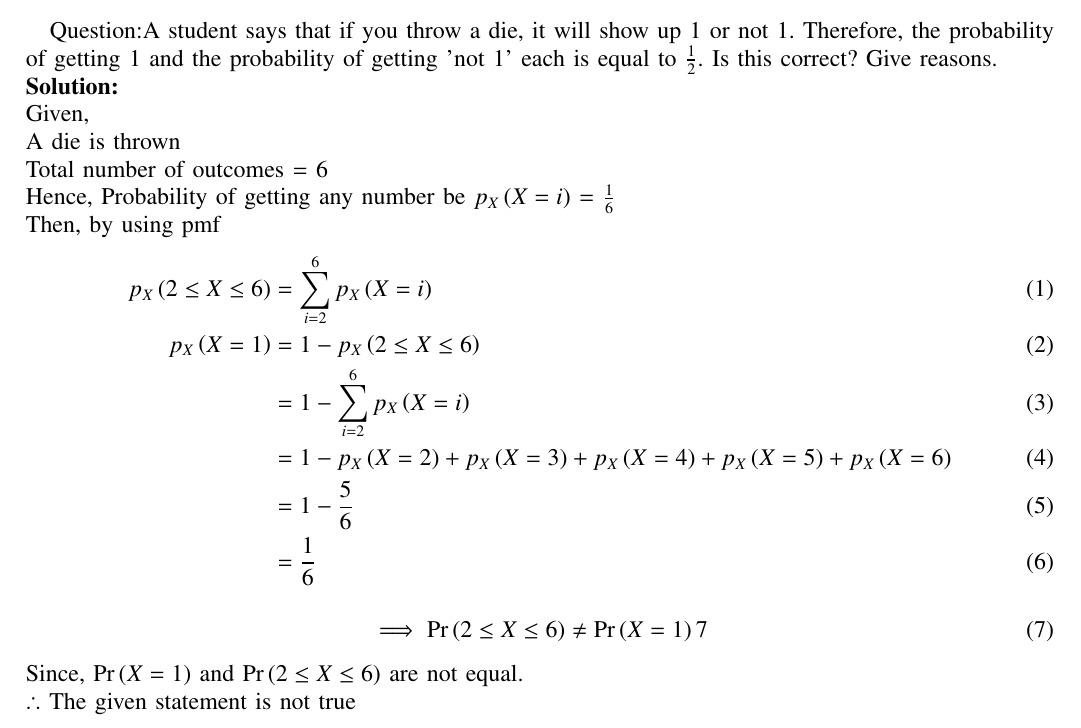
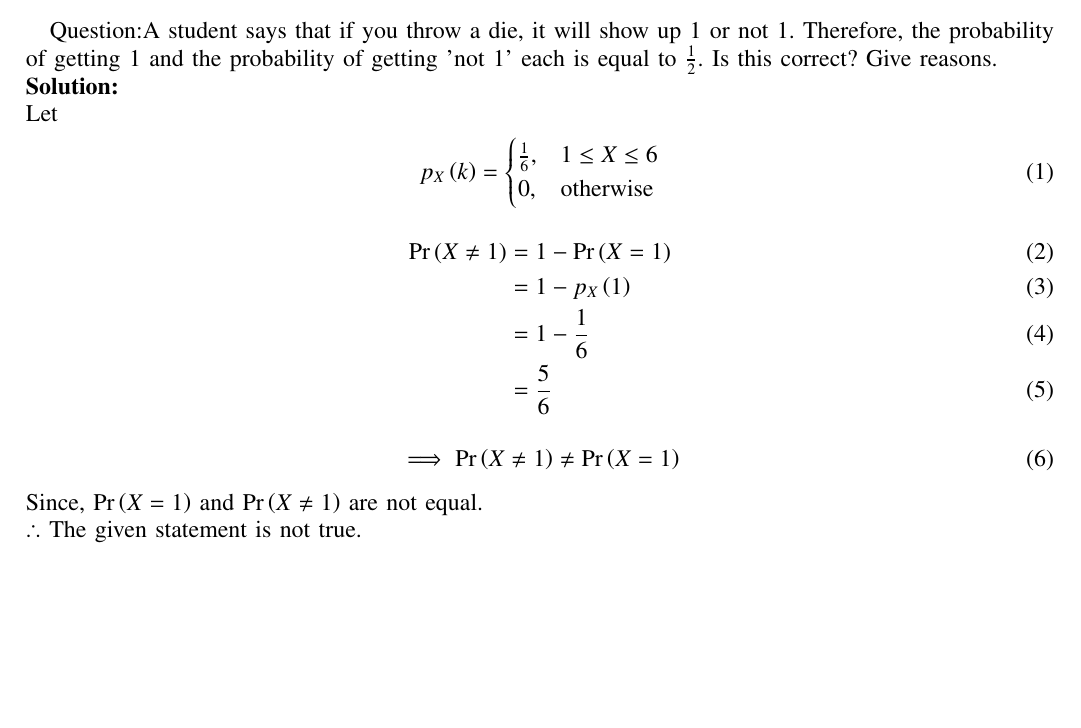
Before and after one commit to amruthaparamata/ncert-exemplar, a LaTeX paper (assign2/main.tex): part of the page, cut so that both start at the same text, the shorter picture padded with empty space. Compiled offline with pdfLaTeX.

Commit message:
Add files via upload

```diff
--- a/assign2/main.tex
+++ b/assign2/main.tex
@@ -99,22 +99,23 @@
 
 Question:A student says that if you throw a die, it will show up 1 or not 1. Therefore, the probability of getting 1 and the probability of getting 'not 1' each is equal to $\frac{1}{2}$. Is this correct? Give reasons.\\
 \solution\\
-Given,\\
-A die is thrown\\
-Total number of outcomes = 6\\
-Hence, Probability of getting any number be $p_X\brak{X = i}$ = $\frac{1}{6}$  \\
-Then, by using pmf
+Let
 \begin{align}
-               p_X\brak{2 \le X \le 6} &= \sum_{i=2}^{6} p_X\brak{X = i}\\
-               p_X\brak{X = 1} &= 1-p_X\brak{2 \le X \le 6}\\
-               &= 1-\sum_{i=2}^{6} p_X\brak{X = i}\\
-               &= 1-p_X\brak{X = 2} + p_X\brak{X = 3} + p_X\brak{X = 4} + p_X\brak{X = 5} + p_X\brak{X = 6}\\
-               &= 1-\frac{5}{6}\\
-               &= \frac{1}{6}
+	 p_X\brak{k} =
+	\begin{cases}
+		\frac{1}{6} , & 1 \le X \le 6\\
+		0, & \text{otherwise}
+	\end{cases}
 \end{align}
 \begin{align}
-      \implies \pr{2 \le X \le 6}\ne \pr{X = 1}7
+               \pr{X\ne 1} &= 1 - \pr{X=1}\\
+                           &= 1 - p_X\brak{1}\\
+                           &= 1-\frac{1}{6}\\
+                           &= \frac{5}{6}
 \end{align}
-Since, $\pr{X = 1}$ and $\pr{2 \le X \le 6}$ are not equal.\\
-$\therefore$ The given statement is not true
+\begin{align}
+      \implies \pr{X \ne 1}\ne \pr{X = 1}
+\end{align}
+Since, $\pr{X = 1}$ and $\pr{X \ne 1}$ are not equal.\\
+$\therefore$ The given statement is not true.
 \end{document}
```
Also changed, not shown: assign2/main.pdf, 1 other file.
